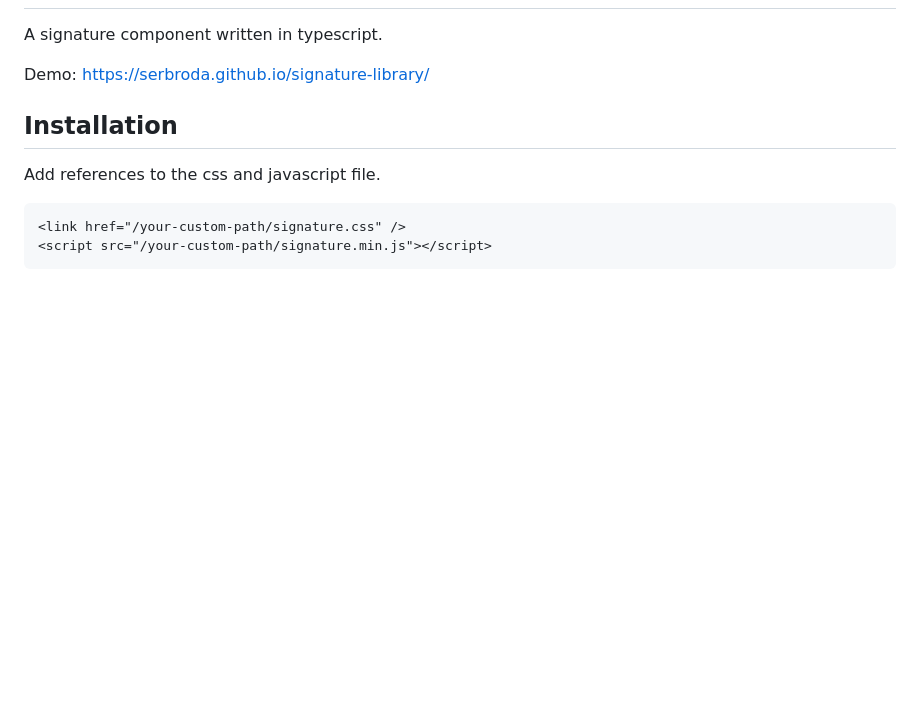
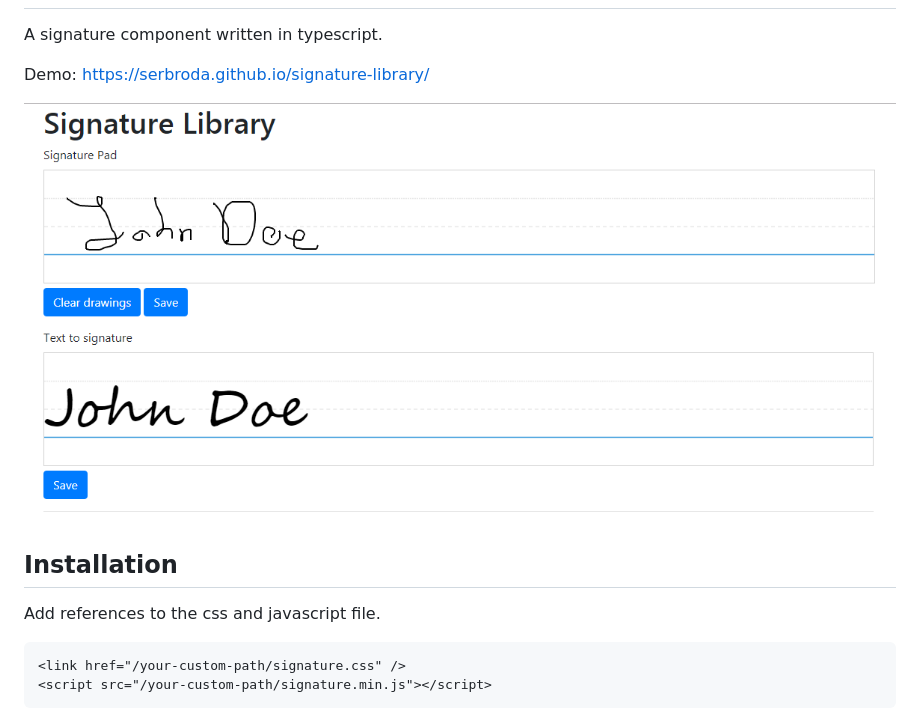
Before and after one commit to Serbroda/signature-library, a Markdown page: README.md, the part around the change. Drawn GitHub-style; pictures changed too: docs/images/demo.png (added); blank space fills up the shorter version.

Commit message:
Add image

```diff
--- a/README.md
+++ b/README.md
@@ -4,6 +4,8 @@ Signature Library
 A signature component written in typescript.
 
 Demo: https://serbroda.github.io/signature-library/
+
+![Signature Library](docs/images/demo.png)
 
 Installation
 ------
```
